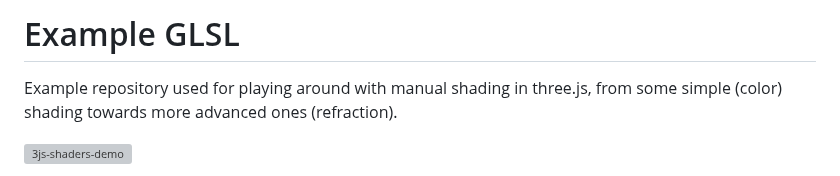
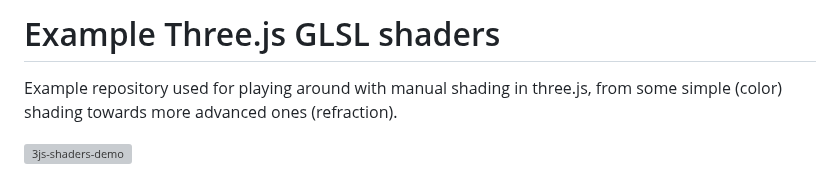
Before and after one commit to gvanastasov/example-threejs-glsl-shaders, a Markdown page: README.md, the part around the change. Rendered like a GitHub page; grey boxes are pictures that could not be loaded.

```diff
--- a/README.md
+++ b/README.md
@@ -1,4 +1,4 @@
-# Example GLSL
+# Example Three.js GLSL shaders
 
 Example repository used for playing around with manual shading in three.js, from some simple (color) shading towards more advanced ones (refraction).
 
```
